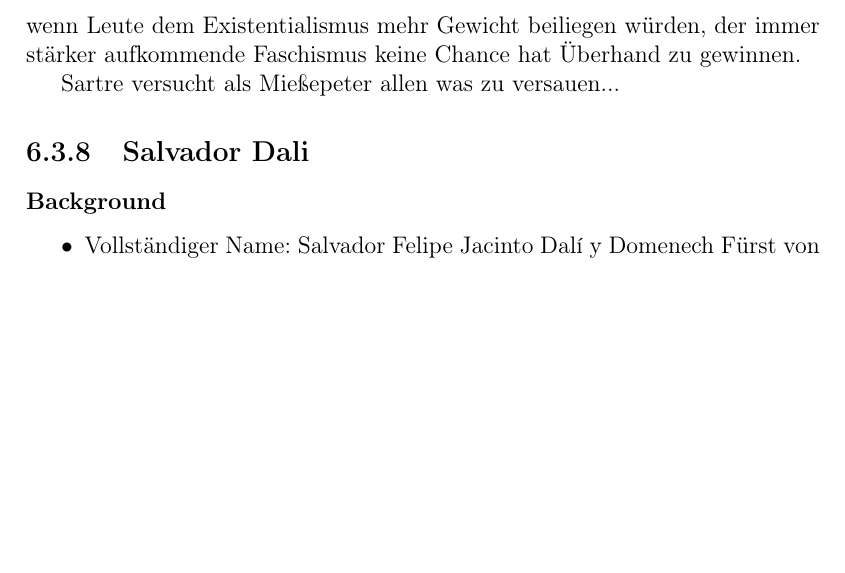
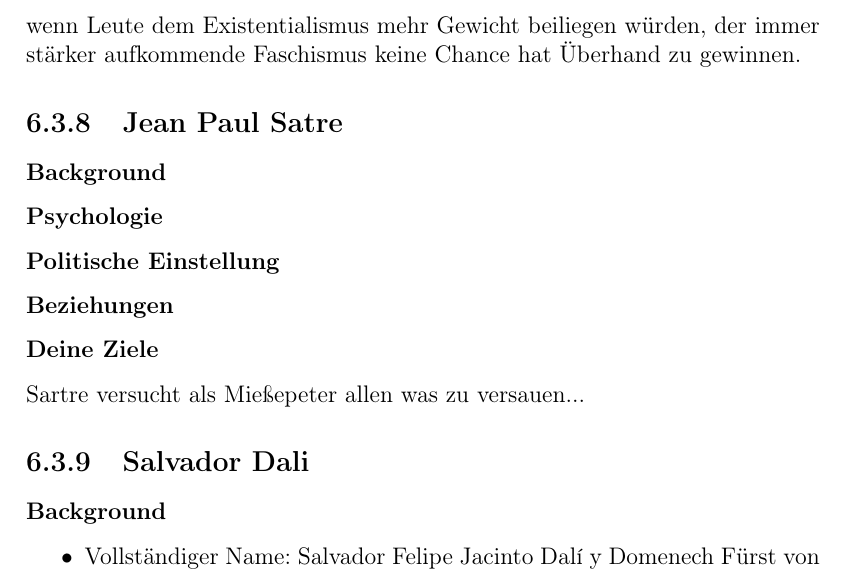
Before and after one commit to georgbuechner/Spaetes-Theater, a LaTeX document (spaetes_theater.tex): part of page 25 of 37 before the commit and part of page 25 of 38 after it, cut so that both start at the same text, the shorter picture padded with empty space. Compiled offline with pdfLaTeX.

Commit message:
Struktur für Satre erstellt.

```diff
--- a/spaetes_theater.tex
+++ b/spaetes_theater.tex
@@ -483,6 +483,12 @@
 
 Dein Ziel ist es die Philosophie des Existentialismus immer weiter zu verbreiten. Daher hast du als Aufgabe drei Personen (muss noch ausgewählt werden) von deinen Theorien zu unterrichten. Als frühere Lehrerin liegt dir das unterrichten und verbreiten von deiner Kunde quasi im Blut. Zudem bist du fest überzeugt, wenn Leute dem Existentialismus mehr Gewicht beiliegen würden, der immer stärker aufkommende Faschismus keine Chance hat Überhand zu gewinnen.
 
+\subsection{Jean Paul Satre}
+\subsubsection{Background}
+\subsubsection{Psychologie}
+\subsubsection{Politische Einstellung}
+\subsubsection{Beziehungen}
+\subsubsection{Deine Ziele}
 Sartre versucht als Mießepeter allen was zu versauen...
 
 
```
Also changed, not shown: titelbild.jpg (added).
